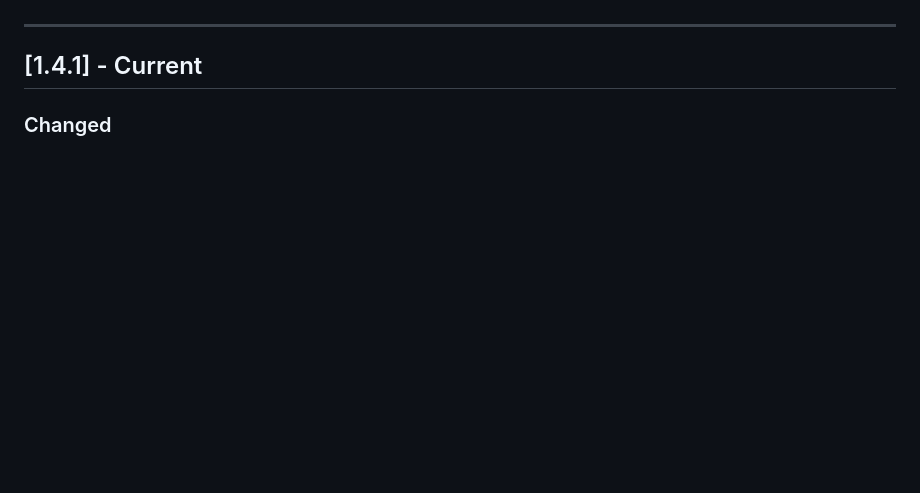
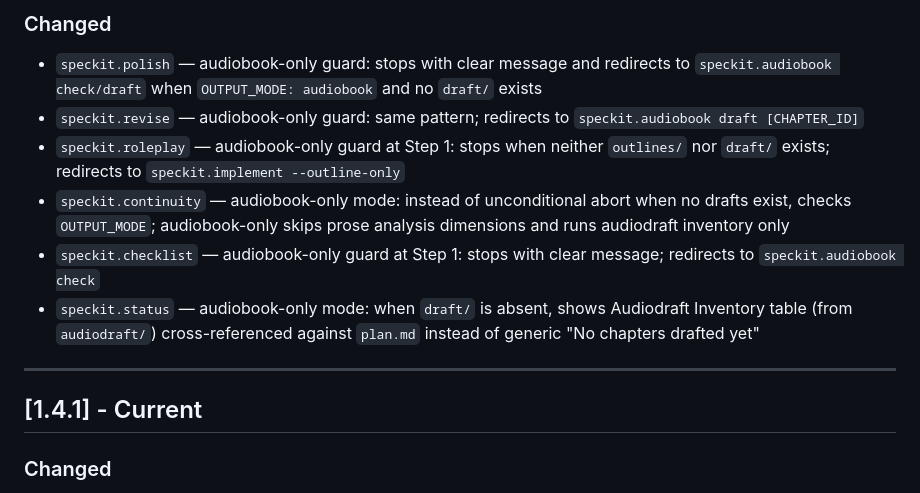
Before and after one commit to adaumann/speckit-preset-fiction-book-writing, a Markdown page: fiction-book-writing/CHANGELOG.md, the part around one of its changes. Drawn GitHub-style; blank space fills up the shorter version.

Commit message:
added changelog

```diff
--- a/fiction-book-writing/CHANGELOG.md
+++ b/fiction-book-writing/CHANGELOG.md
@@ -6,3 +40,10 @@ The format is based on [Keep a Changelog](https://keepachangelog.com/en/1.0.0/),
+### Changed
+- `speckit.polish` — audiobook-only guard: stops with clear message and redirects to `speckit.audiobook check/draft` when `OUTPUT_MODE: audiobook` and no `draft/` exists
+- `speckit.revise` — audiobook-only guard: same pattern; redirects to `speckit.audiobook draft [CHAPTER_ID]`
+- `speckit.roleplay` — audiobook-only guard at Step 1: stops when neither `outlines/` nor `draft/` exists; redirects to `speckit.implement --outline-only`
+- `speckit.continuity` — audiobook-only mode: instead of unconditional abort when no drafts exist, checks `OUTPUT_MODE`; audiobook-only skips prose analysis dimensions and runs audiodraft inventory only
+- `speckit.checklist` — audiobook-only guard at Step 1: stops with clear message; redirects to `speckit.audiobook check`
+- `speckit.status` — audiobook-only mode: when `draft/` is absent, shows Audiodraft Inventory table (from `audiodraft/`) cross-referenced against `plan.md` instead of generic "No chapters drafted yet"
 
 ---
 
```
Also changed, not shown: other parts of fiction-book-writing/CHANGELOG.md (+34 -0 lines).
